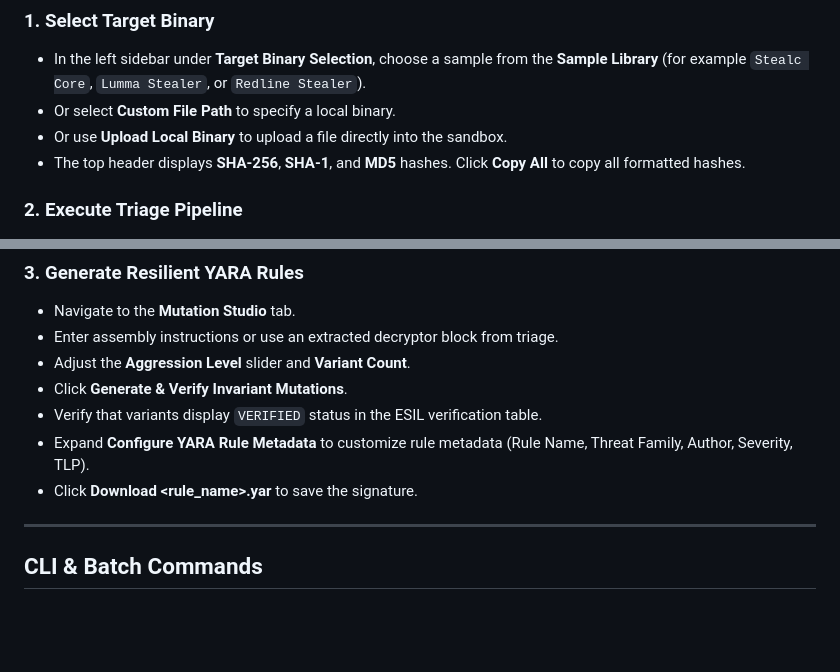
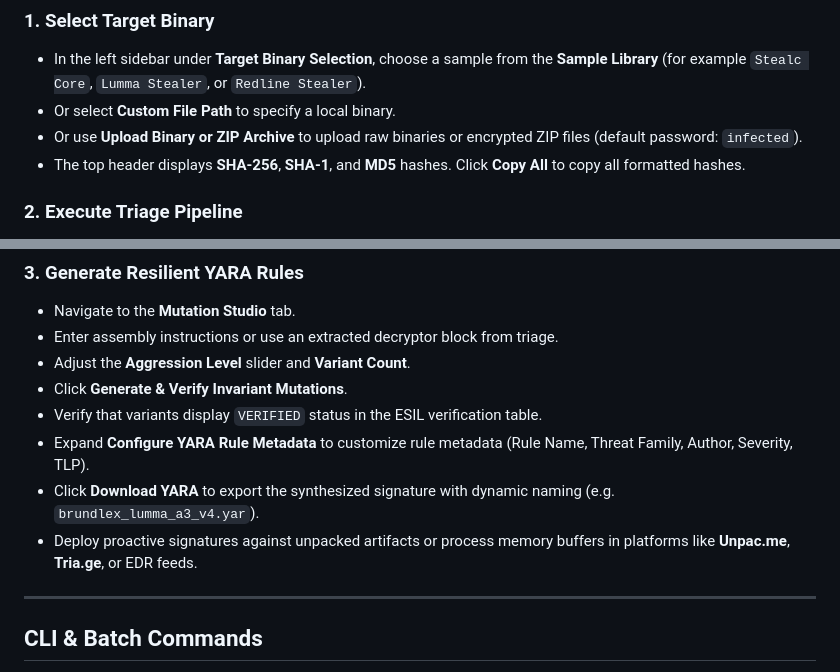
Before and after one commit to urk0hx/BrundleX, a Markdown page: README.md, 2 parts joined by grey strips. GitHub-like rendering; blank space fills up the shorter version.

Commit message:
docs: update user guide with ZIP upload and Unpac.me hunting workflow
- Document password-protected and unencrypted ZIP uploads (default 'infected')
- Document dynamic rule naming and compact YARA download action
- Add proactive hunting workflow guidance for Unpac.me and process memory dumps

```diff
--- a/README.md
+++ b/README.md
@@ -209,7 +209,7 @@ Adversaries recompile and modify decryptor loops to break static signatures. Bru
 ### 1. Select Target Binary
 - In the left sidebar under **Target Binary Selection**, choose a sample from the **Sample Library** (for example `Stealc Core`, `Lumma Stealer`, or `Redline Stealer`).
 - Or select **Custom File Path** to specify a local binary.
-- Or use **Upload Local Binary** to upload a file directly into the sandbox.
+- Or use **Upload Binary or ZIP Archive** to upload raw binaries or encrypted ZIP files (default password: `infected`).
 - The top header displays **SHA-256**, **SHA-1**, and **MD5** hashes. Click **Copy All** to copy all formatted hashes.
 
 ### 2. Execute Triage Pipeline
@@ -233,7 +233,8 @@ Adversaries recompile and modify decryptor loops to break static signatures. Bru
 - Click **Generate & Verify Invariant Mutations**.
 - Verify that variants display `VERIFIED` status in the ESIL verification table.
 - Expand **Configure YARA Rule Metadata** to customize rule metadata (Rule Name, Threat Family, Author, Severity, TLP).
-- Click **Download <rule_name>.yar** to save the signature.
+- Click **Download YARA** to export the synthesized signature with dynamic naming (e.g. `brundlex_lumma_a3_v4.yar`).
+- Deploy proactive signatures against unpacked artifacts or process memory buffers in platforms like **Unpac.me**, **Tria.ge**, or EDR feeds.
 
 ---
 
```
